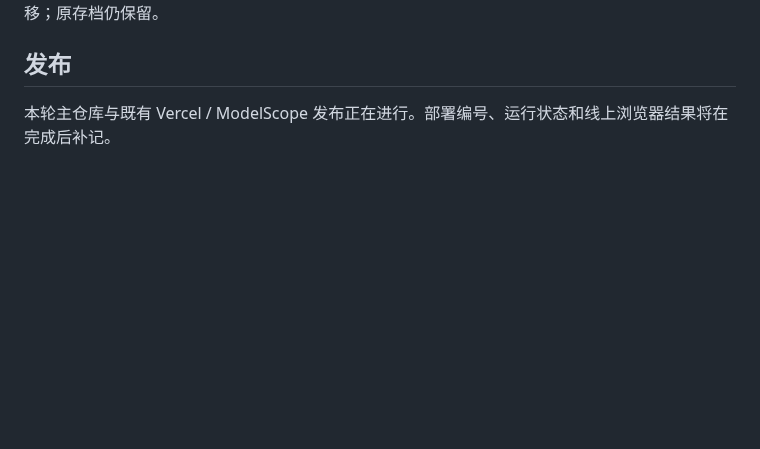
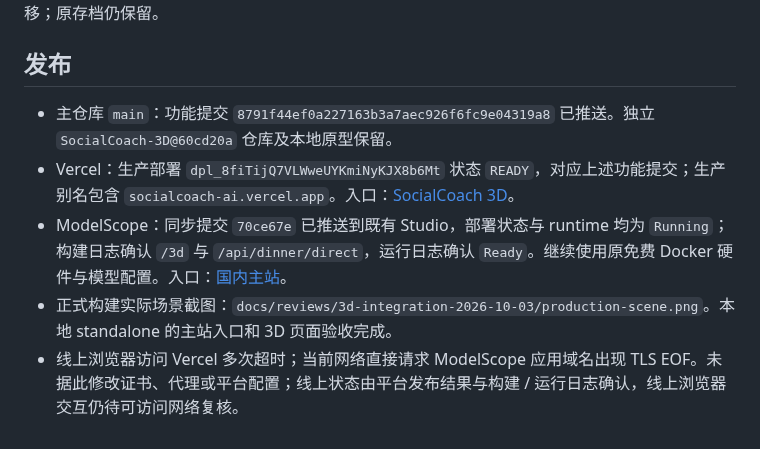
Before and after one commit to GeminiLight/SocialCoach, a Markdown page: wiki/reviews/review-2026-10-03-3d-integration.md, the part around the change. GitHub-like rendering; blank space fills up the shorter version.

Commit message:
docs: record 3D dinner release verification

```diff
--- a/wiki/reviews/review-2026-10-03-3d-integration.md
+++ b/wiki/reviews/review-2026-10-03-3d-integration.md
@@ -20,4 +20,8 @@
 
 ## 发布
 
-本轮主仓库与既有 Vercel / ModelScope 发布正在进行。部署编号、运行状态和线上浏览器结果将在完成后补记。
+- 主仓库 `main`：功能提交 `8791f44ef0a227163b3a7aec926f6fc9e04319a8` 已推送。独立 `SocialCoach-3D@60cd20a` 仓库及本地原型保留。
+- Vercel：生产部署 `dpl_8fiTijQ7VLWweUYKmiNyKJX8b6Mt` 状态 `READY`，对应上述功能提交；生产别名包含 `socialcoach-ai.vercel.app`。入口：[SocialCoach 3D](https://socialcoach-ai.vercel.app/3d)。
+- ModelScope：同步提交 `70ce67e` 已推送到既有 Studio，部署状态与 runtime 均为 `Running`；构建日志确认 `/3d` 与 `/api/dinner/direct`，运行日志确认 `Ready`。继续使用原免费 Docker 硬件与模型配置。入口：[国内主站](https://modelscope.cn/studios/GeminiLight/SocialCoach?mode=full)。
+- 正式构建实际场景截图：`docs/reviews/3d-integration-2026-10-03/production-scene.png`。本地 standalone 的主站入口和 3D 页面验收完成。
+- 线上浏览器访问 Vercel 多次超时；当前网络直接请求 ModelScope 应用域名出现 TLS EOF。未据此修改证书、代理或平台配置；线上状态由平台发布结果与构建 / 运行日志确认，线上浏览器交互仍待可访问网络复核。
```
Also changed, not shown: wiki/01-project-roadmap.md (+1 -1 lines), docs/reviews/3d-integration-2026-10-03/production-scene.png (added).
